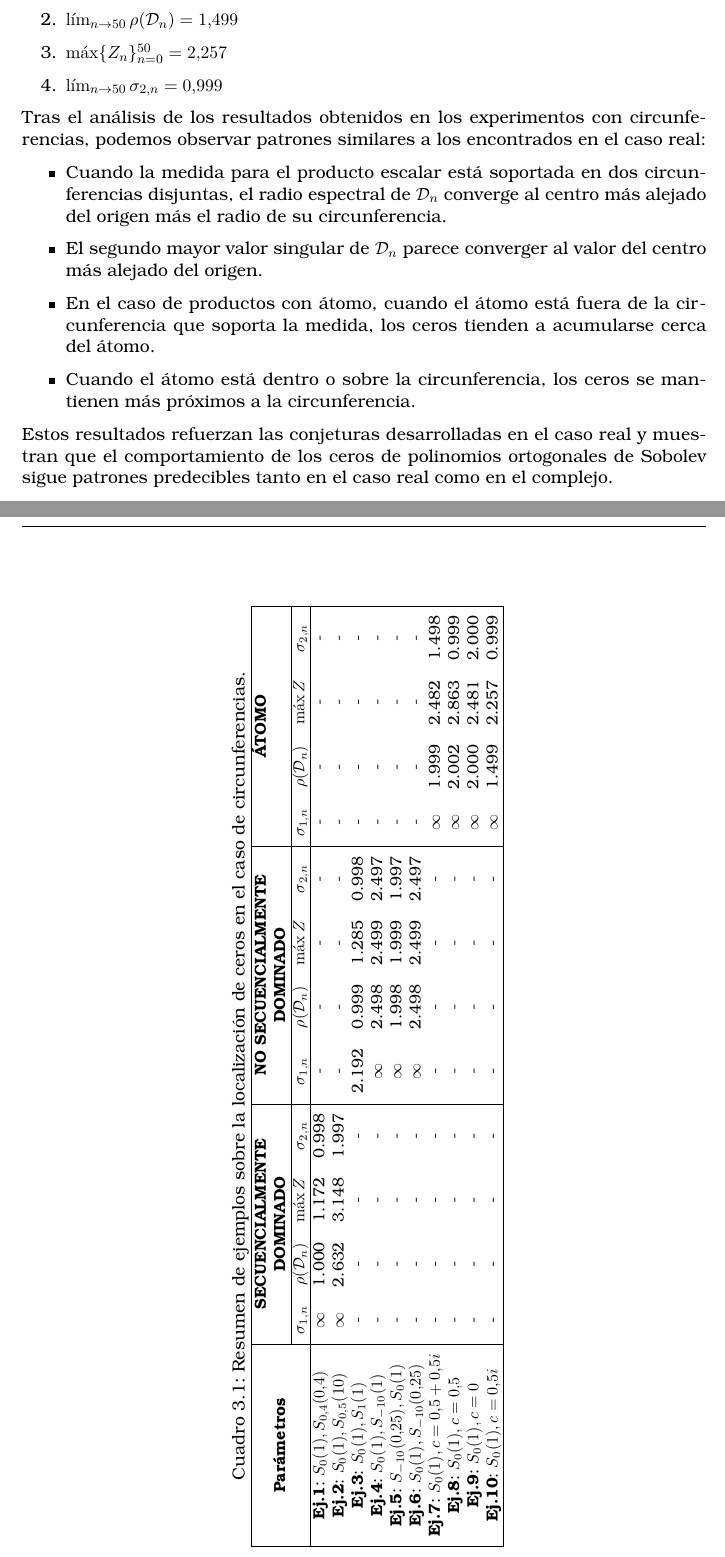
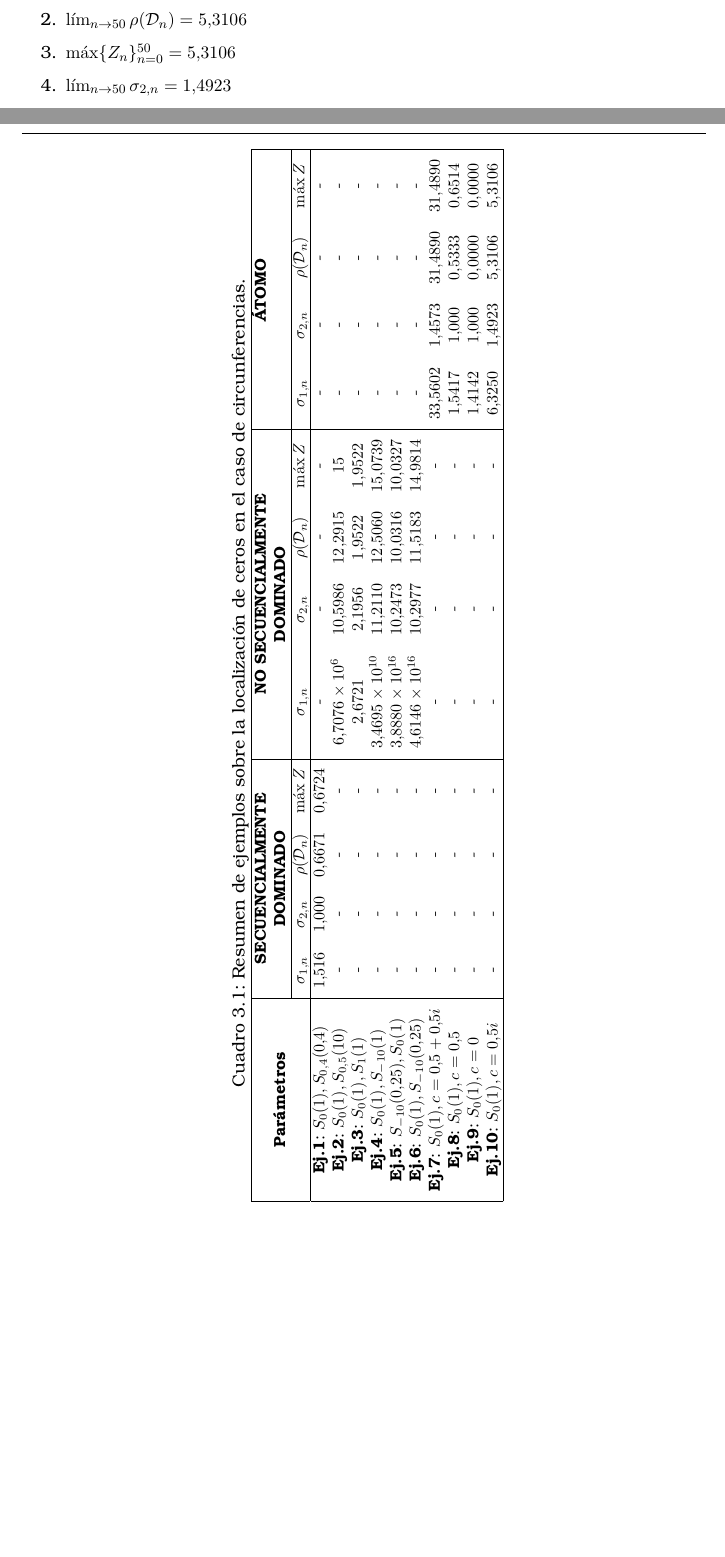
Before and after one commit to Gabotelli/sobolev-orthogonal-polynomials, a LaTeX book (latex/tfg_latex_etsiinf-2023.02.20/tfg_etsiinf_plantilla.tex, which reads latex/tfg_latex_etsiinf-2023.02.20/secciones/caso_circunferencia.tex, latex/tfg_latex_etsiinf-2023.02.20/secciones/caso_real.tex): two parts of pages 32 and 33 of 43, joined at a grey line, cut so that both start at the same text, the shorter picture padded with empty space. The pictures show the PDF file latex/tfg_latex_etsiinf-2023.02.20/tfg_etsiinf_plantilla.pdf that the author committed with the source.

Commit message:
Added actual values

```diff
--- a/latex/tfg_latex_etsiinf-2023.02.20/secciones/caso_circunferencia.tex
+++ b/latex/tfg_latex_etsiinf-2023.02.20/secciones/caso_circunferencia.tex
@@ -26 +22,0 @@ $\langle p(z),q(z) \rangle=\int_{S_{0}(1)} p(z)\overline{q(z)}\, dm_{0;1} + \int
-	\item $\lim_{n \to 50}\sigma_{2,n}=0.998$
@@ -27,3 +26,4 @@ $\langle p(z),q(z) \rangle=\int_{S_{0}(1)} p(z)\overline{q(z)}\, dm_{0;1} + \int
+	\item $\lim_{n \to 50}\sigma_{2,n}=1.000$
 \end{enumerate}
 
 \textbf{Ejemplo 2.} % Originalmente Ejemplo 3
@@ -42,3 +42,7 @@ $\langle p(z),q(z) \rangle=\int_{S_{0}(1)} p(z)\overline{q(z)}\, dm_{0;1} + \int
 \end{center}
 
 \begin{enumerate}
+	\item $\lim_{n \to 50}\sigma_{1,n}=6.7076 \times 10^6$
+	\item $\lim_{n \to 50} \rho(\mathcal{D}_{n})=12.2915$
+	\item $\max\{Z_{n}\}_{n=0}^{50}=15$
+	\item $\lim_{n \to 50}\sigma_{2,n}=10.5986$
@@ -71 +67,0 @@ $\langle p(z),q(z) \rangle=\int_{S_{0}(1)} p(z)\overline{q(z)}\, dm_{0;1} + \int
-	\item $\lim_{n \to 50}\sigma_{2,n}=0.998$
@@ -72,3 +71,4 @@ $\langle p(z),q(z) \rangle=\int_{S_{0}(1)} p(z)\overline{q(z)}\, dm_{0;1} + \int
+	\item $\lim_{n \to 50}\sigma_{2,n}=2.1956$
 \end{enumerate}
 
 \textbf{Ejemplo 4.} % Originalmente Ejemplo 4
@@ -93 +90 @@ $\langle p(z),q(z) \rangle=\int_{S_{0}(1)} p(z)\overline{q(z)}\, dm_{0;1} + \int
-	\item $\lim_{n \to 50}\sigma_{2,n}=2.497$
+	\item $\lim_{n \to 50}\sigma_{1,n}=3.4695 \times 10^{10}$
@@ -115 +112 @@ $\langle p(z),q(z) \rangle=\int_{S_{-10}(0.25)} p(z)\overline{q(z)}\, dm_{-10;0.
-	\item $\lim_{n \to 50}\sigma_{2,n}=1.997$
+	\item $\lim_{n \to 50}\sigma_{1,n}=3.8880 \times 10^{16}$
@@ -131,3 +131,4 @@ $\langle p(z),q(z) \rangle=\int_{S_{0}(1)} p(z)\overline{q(z)}\, dm_{0;1} + \int
 \end{center}
 
 \begin{enumerate}
+	\item $\lim_{n \to 50}\sigma_{1,n}=4.6146 \times 10^{16}$
@@ -204 +200,0 @@ $\langle p(z),q(z) \rangle=\int_{S_{0}(1)} p(z)\overline{q(z)}\, dm_{0;1} + p'(0
-	\item $\lim_{n \to 50}\sigma_{2,n}=2.000$
@@ -205,3 +204,4 @@ $\langle p(z),q(z) \rangle=\int_{S_{0}(1)} p(z)\overline{q(z)}\, dm_{0;1} + p'(0
+	\item $\lim_{n \to 50}\sigma_{2,n}=1.000$
 \end{enumerate}
 
 \textbf{Ejemplo 10.} % Originalmente Ejemplo 9
@@ -220,7 +220,3 @@ $\langle p(z),q(z) \rangle=\int_{S_{0}(1)} p(z)\overline{q(z)}\, dm_{0;1} + p'(0
 \end{center}
 
 \begin{enumerate}
-	\item $\lim_{n \to 50}\sigma_{1,n}=\infty$
-	\item $\lim_{n \to 50} \rho(\mathcal{D}_{n})=1.499$
-	\item $\max\{Z_{n}\}_{n=0}^{50}=2.257$
-	\item $\lim_{n \to 50}\sigma_{2,n}=0.999$
@@ -229,13 +228,3 @@ $\langle p(z),q(z) \rangle=\int_{S_{0}(1)} p(z)\overline{q(z)}\, dm_{0;1} + p'(0
-Tras el análisis de los resultados obtenidos en los experimentos con circunferencias, podemos observar patrones similares a los encontrados en el caso real:
-
-\begin{itemize}
-	\item Cuando la medida para el producto escalar está soportada en dos circunferencias disjuntas, el radio espectral de $\mathcal{D}_n$ converge al centro más alejado del origen más el radio de su circunferencia.
-	\item El segundo mayor valor singular de $\mathcal{D}_n$ parece converger al valor del centro más alejado del origen.
-	\item En el caso de productos con átomo, cuando el átomo está fuera de la circunferencia que soporta la medida, los ceros tienden a acumularse cerca del átomo.
-	\item Cuando el átomo está dentro o sobre la circunferencia, los ceros se mantienen más próximos a la circunferencia.
-\end{itemize}
-
-Estos resultados refuerzan las conjeturas desarrolladas en el caso real y muestran que el comportamiento de los ceros de polinomios ortogonales de Sobolev sigue patrones predecibles tanto en el caso real como en el complejo.
 
 \begin{sidewaystable}
 	\centering
@@ -243,21 +232,21 @@ Estos resultados refuerzan las conjeturas desarrolladas en el caso real y muestr
 	\caption{Resumen de ejemplos sobre la localización de ceros en el caso de circunferencias.}
 	\begin{tabular}{|c|cccc|cccc|cccc|}
 		\hline
-		\multirow{3}{*}{\textbf{Parámetros}}     & \multicolumn{4}{c|}{\textbf{SECUENCIALMENTE}} & \multicolumn{4}{c|}{\textbf{NO SECUENCIALMENTE}} & \multicolumn{4}{c|}{\textbf{ÁTOMO}}                                                                                                                                                                \\
-		                                         & \multicolumn{4}{c|}{\textbf{DOMINADO}}        & \multicolumn{4}{c|}{\textbf{DOMINADO}}           & \multicolumn{4}{c|}{}                                                                                                                                                                              \\
+		\multirow{3}{*}{\textbf{Parámetros}}     & \multicolumn{4}{c|}{\textbf{SECUENCIALMENTE}} & \multicolumn{4}{c|}{\textbf{NO SECUENCIALMENTE}} & \multicolumn{4}{c|}{\textbf{ÁTOMO}}                                                                                                                                                                     \\
+		                                         & \multicolumn{4}{c|}{\textbf{DOMINADO}}        & \multicolumn{4}{c|}{\textbf{DOMINADO}}           & \multicolumn{4}{c|}{}                                                                                                                                                                                   \\
 		\cline{2-13}
-		                                         & $\sigma_{1,n}$                                & $\rho(\mathcal{D}_{n})$                          & $\max Z$                            & $\sigma_{2,n}$ & $\sigma_{1,n}$ & $\rho(\mathcal{D}_{n})$ & $\max Z$ & $\sigma_{2,n}$ & $\sigma_{1,n}$ & $\rho(\mathcal{D}_{n})$ & $\max Z$ & $\sigma_{2,n}$ \\
+		                                         & $\sigma_{1,n}$                                & $\sigma_{2,n}$                                   & $\rho(\mathcal{D}_{n})$             & $\max Z$ & $\sigma_{1,n}$          & $\sigma_{2,n}$ & $\rho(\mathcal{D}_{n})$ & $\max Z$  & $\sigma_{1,n}$ & $\sigma_{2,n}$ & $\rho(\mathcal{D}_{n})$ & $\max Z$  \\
 		\hline
-		\textbf{Ej.1}: $S_{0}(1), S_{0.4}(0.4)$  & $\infty$                                      & 1.000                                            & 1.172                               & 0.998          & -              & -                       & -        & -              & -              & -                       & -        & -              \\
-		\textbf{Ej.2}: $S_{0}(1), S_{0.5}(10)$   & $\infty$                                      & 2.632                                            & 3.148                               & 1.997          & -              & -                       & -        & -              & -              & -                       & -        & -              \\
-		\textbf{Ej.3}: $S_{0}(1), S_{1}(1)$      & -                                             & -                                                & -                                   & -              & 2.192          & 0.999                   & 1.285    & 0.998          & -              & -                       & -        & -              \\
-		\textbf{Ej.4}: $S_{0}(1), S_{-10}(1)$    & -                                             & -                                                & -                                   & -              & $\infty$       & 2.498                   & 2.499    & 2.497          & -              & -                       & -        & -              \\
-		\textbf{Ej.5}: $S_{-10}(0.25), S_{0}(1)$ & -                                             & -                                                & -                                   & -              & $\infty$       & 1.998                   & 1.999    & 1.997          & -              & -                       & -        & -              \\
-		\textbf{Ej.6}: $S_{0}(1), S_{-10}(0.25)$ & -                                             & -                                                & -                                   & -              & $\infty$       & 2.498                   & 2.499    & 2.497          & -              & -                       & -        & -              \\
-		\textbf{Ej.7}: $S_{0}(1), c=0.5+0.5i$    & -                                             & -                                                & -                                   & -              & -              & -                       & -        & -              & $\infty$       & 1.999                   & 2.482    & 1.498          \\
-		\textbf{Ej.8}: $S_{0}(1), c=0.5$         & -                                             & -                                                & -                                   & -              & -              & -                       & -        & -              & $\infty$       & 2.002                   & 2.863    & 0.999          \\
-		\textbf{Ej.9}: $S_{0}(1), c=0$           & -                                             & -                                                & -                                   & -              & -              & -                       & -        & -              & $\infty$       & 2.000                   & 2.481    & 2.000          \\
-		\textbf{Ej.10}: $S_{0}(1), c=0.5i$       & -                                             & -                                                & -                                   & -              & -              & -                       & -        & -              & $\infty$       & 1.499                   & 2.257    & 0.999          \\
+		\textbf{Ej.1}: $S_{0}(1), S_{0.4}(0.4)$  & $1.516$                                       & $1.000$                                          & $0.6671$                            & $0.6724$ & -                       & -              & -                       & -         & -              & -              & -                       & -         \\
+		\textbf{Ej.2}: $S_{0}(1), S_{0.5}(10)$   & -                                             & -                                                & -                                   & -        & $6.7076 \times 10^6$    & $10.5986$      & $12.2915$               & $15$      & -              & -              & -                       & -         \\
+		\textbf{Ej.3}: $S_{0}(1), S_{1}(1)$      & -                                             & -                                                & -                                   & -        & $2.6721$                & $2.1956$       & $1.9522$                & $1.9522$  & -              & -              & -                       & -         \\
+		\textbf{Ej.4}: $S_{0}(1), S_{-10}(1)$    & -                                             & -                                                & -                                   & -        & $3.4695 \times 10^{10}$ & $11.2110$      & $12.5060$               & $15.0739$ & -              & -              & -                       & -         \\
+		\textbf{Ej.5}: $S_{-10}(0.25), S_{0}(1)$ & -                                             & -                                                & -                                   & -        & $3.8880 \times 10^{16}$ & $10.2473$      & $10.0316$               & $10.0327$ & -              & -              & -                       & -         \\
+		\textbf{Ej.6}: $S_{0}(1), S_{-10}(0.25)$ & -                                             & -                                                & -                                   & -        & $4.6146 \times 10^{16}$ & $10.2977$      & $11.5183$               & $14.9814$ & -              & -              & -                       & -         \\
+		\textbf{Ej.7}: $S_{0}(1), c=0.5+0.5i$    & -                                             & -                                                & -                                   & -        & -                       & -              & -                       & -         & $33.5602$      & $1.4573$       & $31.4890$               & $31.4890$ \\
+		\textbf{Ej.8}: $S_{0}(1), c=0.5$         & -                                             & -                                                & -                                   & -        & -                       & -              & -                       & -         & $1.5417$       & $1.000$        & $0.5333$                & $0.6514$  \\
+		\textbf{Ej.9}: $S_{0}(1), c=0$           & -                                             & -                                                & -                                   & -        & -                       & -              & -                       & -         & $1.4142$       & $1.000$        & $0.0000$                & $0.0000$  \\
+		\textbf{Ej.10}: $S_{0}(1), c=0.5i$       & -                                             & -                                                & -                                   & -        & -                       & -              & -                       & -         & $6.3250$       & $1.4923$       & $5.3106$                & $5.3106$  \\
 		\hline
 	\end{tabular}
 \end{sidewaystable}
--- a/latex/tfg_latex_etsiinf-2023.02.20/secciones/caso_real.tex
+++ b/latex/tfg_latex_etsiinf-2023.02.20/secciones/caso_real.tex
@@ -16,3 +15,4 @@ $\langle p(t),q(t) \rangle_{\textbf{M}_S}=\int_{-1}^{1} p(t)q(t)t^2 \, dt + \int
+	\item $\lim_{n \to 50}\sigma_{2,n}=1.2760$
 \end{enumerate}
 
 \textbf{Ejemplo 2.}
@@ -225,22 +225,8 @@ A raíz de estos ejemplos podemos conjeturar lo siguiente:
 	\caption{Resumen de ejemplos sobre la localización de ceros.}
 	\begin{tabular}{|c|cccc|cccc|cccc|}
 		\hline
-		\multirow{3}{*}{\textbf{Parámetros}}       & \multicolumn{4}{c|}{\textbf{SECUENCIALMENTE}} & \multicolumn{4}{c|}{\textbf{NO SECUENCIALMENTE}} & \multicolumn{4}{c|}{\textbf{ÁTOMO}}                                                                                                                                                                \\
-		                                           & \multicolumn{4}{c|}{\textbf{DOMINADO}}        & \multicolumn{4}{c|}{\textbf{DOMINADO}}           & \multicolumn{4}{c|}{}                                                                                                                                                                              \\
+		\multirow{3}{*}{\textbf{Parámetros}}       & \multicolumn{4}{c|}{\textbf{SECUENCIALMENTE}} & \multicolumn{4}{c|}{\textbf{NO SECUENCIALMENTE}} & \multicolumn{4}{c|}{\textbf{ÁTOMO}}                                                                                                                                                          \\
+		                                           & \multicolumn{4}{c|}{\textbf{DOMINADO}}        & \multicolumn{4}{c|}{\textbf{DOMINADO}}           & \multicolumn{4}{c|}{}                                                                                                                                                                        \\
 		\cline{2-13}
-		                                           & $\sigma_{1,n}$                                & $\rho(\mathcal{D}_{n})$                          & $\max Z$                            & $\sigma_{2,n}$ & $\sigma_{1,n}$ & $\rho(\mathcal{D}_{n})$ & $\max Z$ & $\sigma_{2,n}$ & $\sigma_{1,n}$ & $\rho(\mathcal{D}_{n})$ & $\max Z$ & $\sigma_{2,n}$ \\
+		                                           & $\sigma_{1,n}$                                & $\sigma_{2,n}$                                   & $\rho(\mathcal{D}_{n})$             & $\max Z$ & $\sigma_{1,n}$ & $\sigma_{2,n}$ & $\rho(\mathcal{D}_{n})$ & $\max Z$ & $\sigma_{1,n}$ & $\sigma_{2,n}$ & $\rho(\mathcal{D}_{n})$ & $\max Z$ \\
 		\hline
-		\textbf{Ej.1}: $[-1,1]t^2, [-1,1]t^{10}$   & 1.276                                         & 0.999                                            & 1.133                               & -              & -              & -                       & -        & -              & -              & -                       & -        & -              \\
-		\textbf{Ej.2}: $[-1,1]t^{10}, [-1,1]t^{2}$ & 2.204                                         & 0.999                                            & 1.275                               & -              & -              & -                       & -        & -              & -              & -                       & -        & -              \\
-		\textbf{Ej.3}: $[0,10], [30,40]$           & -                                             & -                                                & -                                   & -              & $\infty$       & 43.133                  & 50.052   & 39.975         & -              & -                       & -        & -              \\
-		\textbf{Ej.4}: $[30,40], [0,10]$           & -                                             & -                                                & -                                   & -              & $\infty$       & 39.983                  & 39.983   & 39.982         & -              & -                       & -        & -              \\
-		\textbf{Ej.5}: $[0,10], [30,50]$           & -                                             & -                                                & -                                   & -              & $\infty$       & 52.763                  & 59.814   & 49.966         & -              & -                       & -        & -              \\
-		\textbf{Ej.6}: $[30,50], [0,10]$           & -                                             & -                                                & -                                   & -              & $\infty$       & 49.975                  & 49.975   & 49.975         & -              & -                       & -        & -              \\
-		\textbf{Ej.7}: $[0,20], [30,40]$           & -                                             & -                                                & -                                   & -              & $\infty$       & 41.066                  & 44.196   & 39.970         & -              & -                       & -        & -              \\
-		\textbf{Ej.8}: $[30,40], [0,20]$           & -                                             & -                                                & -                                   & -              & $\infty$       & 39.979                  & 39.979   & 39.979         & -              & -                       & -        & -              \\
-		\textbf{Ej.9}: $[-15,-5], [5,16]$          & -                                             & -                                                & -                                   & -              & $\infty$       & 17.104                  & 21.152   & 15.980         & -              & -                       & -        & -              \\
-		\textbf{Ej.10}: $[-15,-5], [5,14]$         & -                                             & -                                                & -                                   & -              & $\infty$       & 15.005                  & 19.007   & 14.985         & -              & -                       & -        & -              \\
-		\textbf{Ej.11}: $[-1,1], c=0$              & -                                             & -                                                & -                                   & -              & -              & -                       & -        & -              & $\infty$       & 0.999                   & 0.999    & 0.999          \\
-		\textbf{Ej.12}: $[-1,1], c=2$              & -                                             & -                                                & -                                   & -              & -              & -                       & -        & -              & $\infty$       & 2.0356                  & 2.933    & 0.999          \\
-		\textbf{Ej.13}: $[0,1], c=0$               & -                                             & -                                                & -                                   & -              & -              & -                       & -        & -              & $\infty$       & 0.999                   & 0.999    & 0.999          \\
-		\textbf{Ej.14}: $[0,1], c=2$               & -                                             & -                                                & -                                   & -              & -              & -                       & -        & -              & $\infty$       & 2.029                   & 3.299    & 0.999          \\
@@ -246,0 +239,4 @@ A raíz de estos ejemplos podemos conjeturar lo siguiente:
+		\textbf{Ej.7}: $[0,20], [30,40]$           & -                                             & -                                                & -                                   & -        & $\infty$       & 39.970         & 41.066                  & 44.196   & -              & -              & -                       & -        \\
+		\textbf{Ej.8}: $[30,40], [0,20]$           & -                                             & -                                                & -                                   & -        & $\infty$       & 39.979         & 39.979                  & 39.979   & -              & -              & -                       & -        \\
+		\textbf{Ej.9}: $[-15,-5], [5,16]$          & -                                             & -                                                & -                                   & -        & $\infty$       & 15.980         & 17.104                  & 21.152   & -              & -              & -                       & -        \\
+		\textbf{Ej.10}: $[-15,-5], [5,14]$         & -                                             & -                                                & -                                   & -        & $\infty$       & 14.985         & 15.005                  & 19.007   & -              & -              & -                       & -        \\
```
Also changed, not shown: latex/tfg_latex_etsiinf-2023.02.20/tfg_etsiinf_plantilla.pdf, latex/tfg_latex_etsiinf-2023.02.20/secciones/caso_circunferencia.tex (62 more changed lines), latex/tfg_latex_etsiinf-2023.02.20/secciones/caso_real.tex (23 more changed lines), 1 other file.
